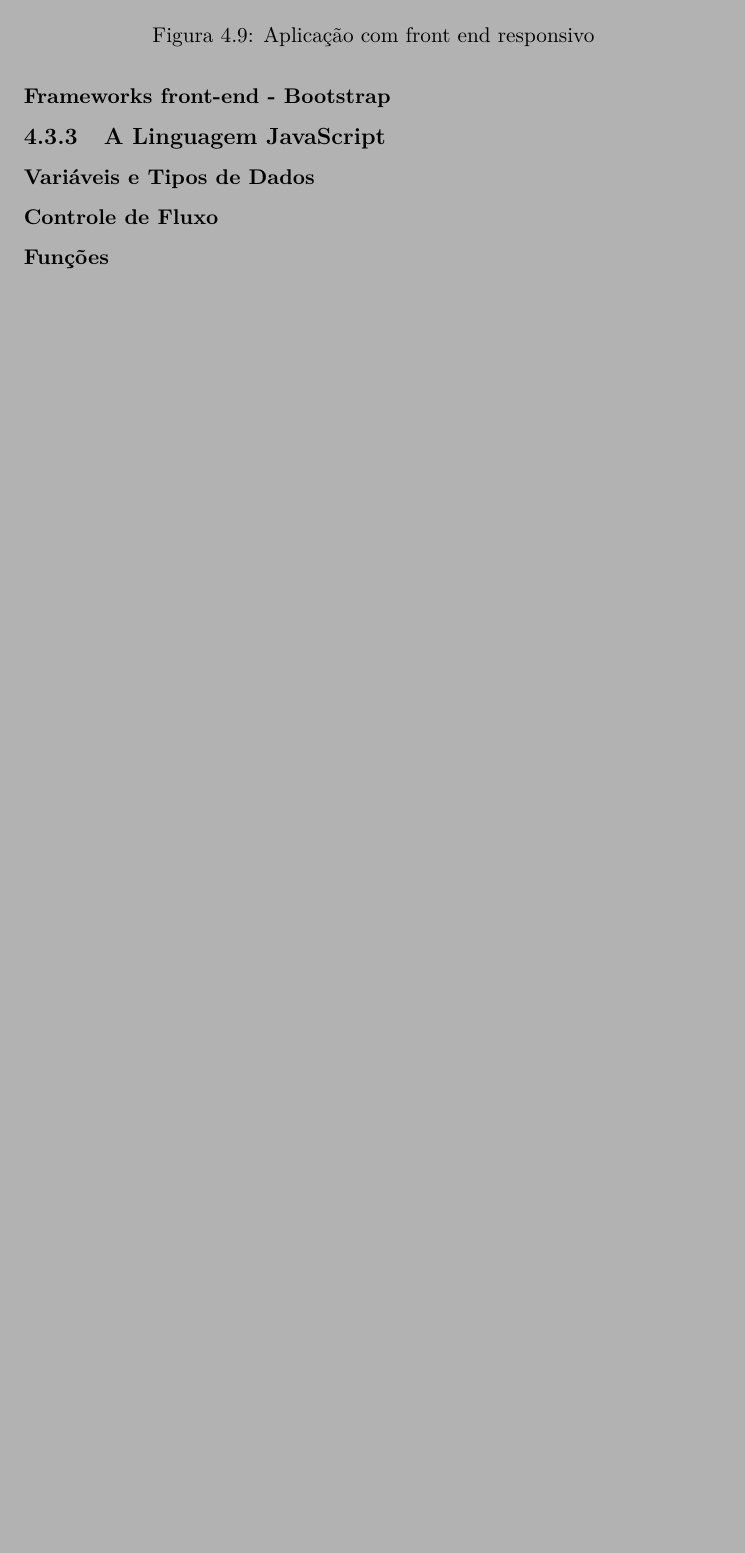
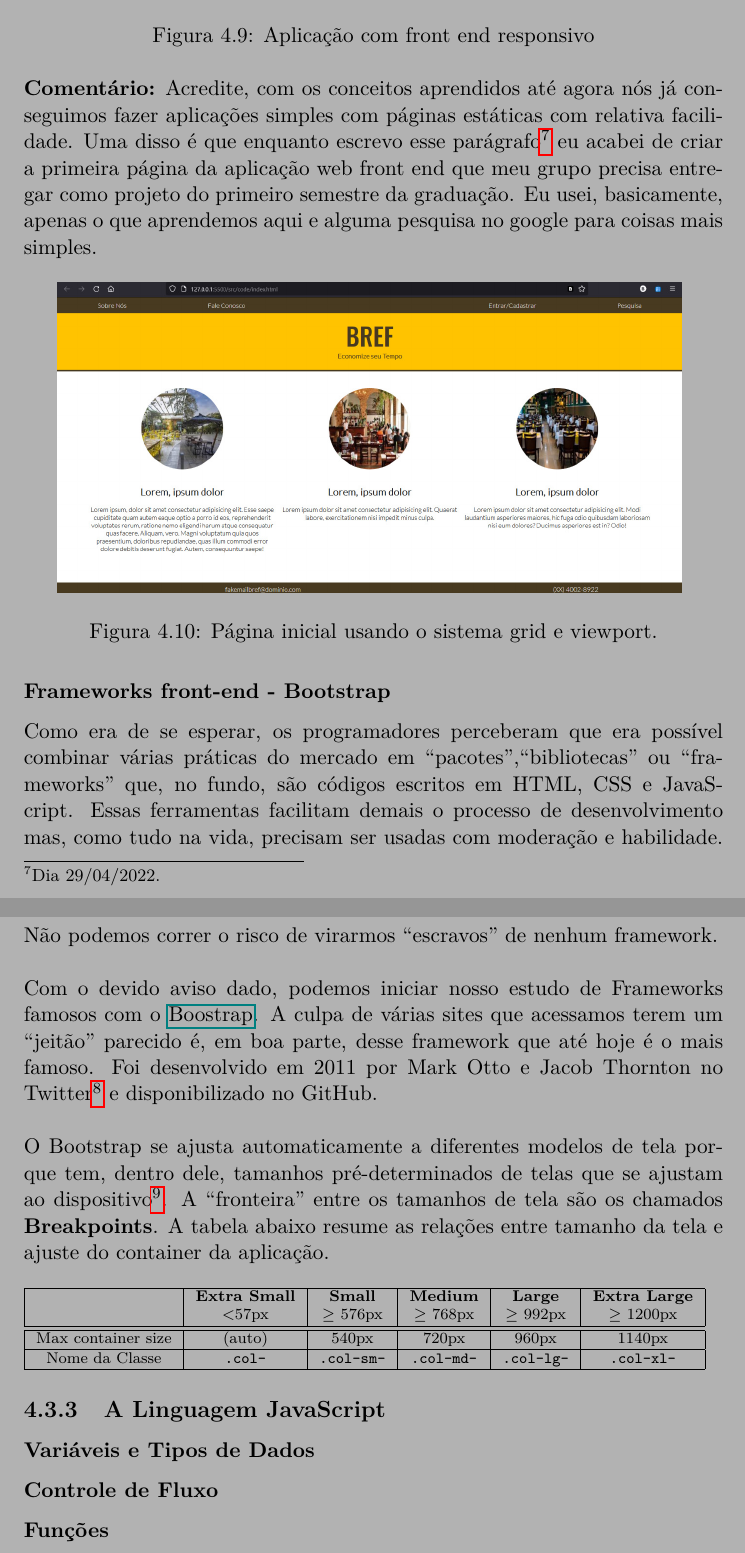
Before and after one commit to brunoruas2/Analise_Des_Sistemas, a LaTeX book (Book/ads_book.tex): part of page 51 of 112 before the commit and two parts of pages 51 and 52 of 113 after it, the two joined at a grey line, cut so that both start at the same text, the shorter picture padded with empty space. Compiled offline with pdfLaTeX.

Commit message:
web deb fron end - bootstrap (doing)

```diff
--- a/Book/ads_book.tex
+++ b/Book/ads_book.tex
@@ -1601,7 +1601,38 @@ O código que gerou esse resultado pode ser visto no repositório desse projeto
 	\caption{Aplicação com front end responsivo}
 \end{figure}
 
+\textbf{Comentário:} Acredite, com os conceitos aprendidos até agora nós já conseguimos fazer aplicações simples com páginas estáticas com relativa facilidade. Uma disso é que enquanto escrevo esse parágrafo\footnote{Dia 29/04/2022.} eu acabei de criar a primeira página da aplicação web front end que meu grupo precisa entregar como projeto do primeiro semestre da graduação. Eu usei, basicamente, apenas o que aprendemos aqui e alguma pesquisa no google para coisas mais simples.
+
+\begin{figure}[H]
+	\centering
+	\includegraphics[scale=0.25]{17-brefV1.jpg}
+	\caption{Página inicial usando o sistema grid e viewport.}
+\end{figure}
+
+
 \subsubsection{Frameworks front-end - Bootstrap}
+
+Como era de se esperar, os programadores perceberam que era possível combinar várias práticas do mercado em ``pacotes'',``bibliotecas'' ou ``frameworks'' que, no fundo, são códigos escritos em HTML, CSS e JavaScript. Essas ferramentas facilitam demais o processo de desenvolvimento mas, como tudo na vida, precisam ser usadas com moderação e habilidade. Não podemos correr o risco de virarmos ``escravos'' de nenhum framework.
+\\~\\
+Com o devido aviso dado, podemos iniciar nosso estudo de Frameworks famosos com o \href{Bootstrap}{Boostrap}. A culpa de várias sites que acessamos terem um ``jeitão'' parecido é, em boa parte, desse framework que até hoje é o mais famoso. Foi desenvolvido em 2011 por Mark Otto e Jacob Thornton no Twitter\footnote{Isso mesmo.} e disponibilizado no GitHub.
+\\~\\
+O Bootstrap se ajusta automaticamente a diferentes modelos de tela porque tem, dentro dele, tamanhos pré-determinados de telas que se ajustam ao dispositivo\footnote{Igual a nossa aplicação usando viewport.}. A ``fronteira'' entre os tamanhos de tela são os chamados \textbf{Breakpoints}. A tabela abaixo resume as relações entre tamanho da tela e ajuste do container da aplicação.
+\
+\\~\\
+\scriptsize
+\begin{tabular}{|c|c|c|c|c|c|}
+	\hline
+	& \textbf{Extra Small} & \textbf{Small} & \textbf{Medium} & \textbf{Large} & \textbf{Extra Large}  \\
+	& <57px & $\geq$ 576px & $\geq$ 768px & $\geq$ 992px & $\geq$ 1200px \\
+	\hline
+	\hline
+	Max container size & (auto) & 540px & 720px & 960px & 1140px \\
+	\hline
+	Nome da Classe & \verb|.col-| & \verb|.col-sm-| & \verb|.col-md-| & \verb|.col-lg-| & \verb|.col-xl-| \\
+	\hline
+
+\end{tabular}
+\normalsize
 
 \subsection{A Linguagem JavaScript}
 \subsubsection{Variáveis e Tipos de Dados}
```
Also changed, not shown: Book/ads_book.pdf, Book/images/17-brefV1.jpg (added).
